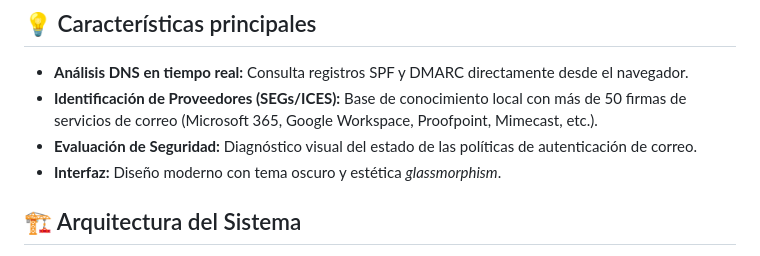
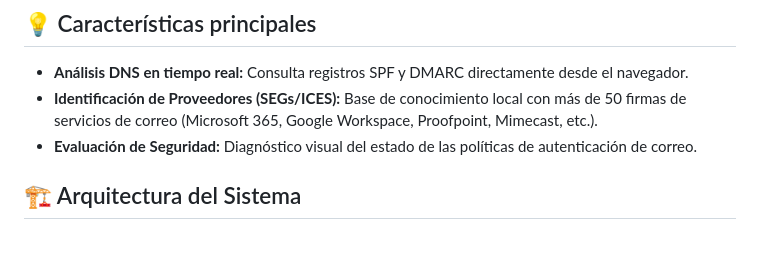
Before and after one commit to danielsanmartin-lang/Email-Security-Checker, a Markdown page: README.md, the part around the change. Rendered like a GitHub page.

```diff
--- a/README.md
+++ b/README.md
@@ -12,7 +12,6 @@ Una herramienta web de ciberseguridad diseñada para auditar la infraestructura
 * **Análisis DNS en tiempo real:** Consulta registros SPF y DMARC directamente desde el navegador.
 * **Identificación de Proveedores (SEGs/ICES):** Base de conocimiento local con más de 50 firmas de servicios de correo (Microsoft 365, Google Workspace, Proofpoint, Mimecast, etc.).
 * **Evaluación de Seguridad:** Diagnóstico visual del estado de las políticas de autenticación de correo.
-* **Interfaz:** Diseño moderno con tema oscuro y estética *glassmorphism*.
 
 ## 🏗️ Arquitectura del Sistema
 
```
